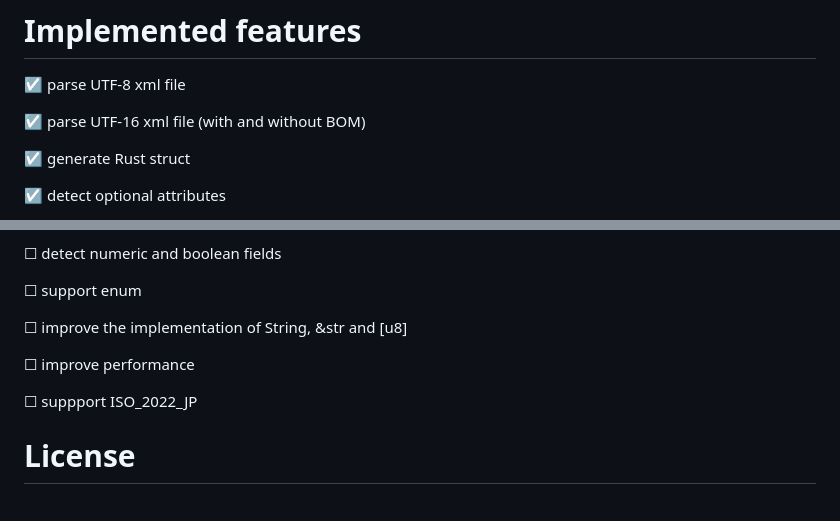
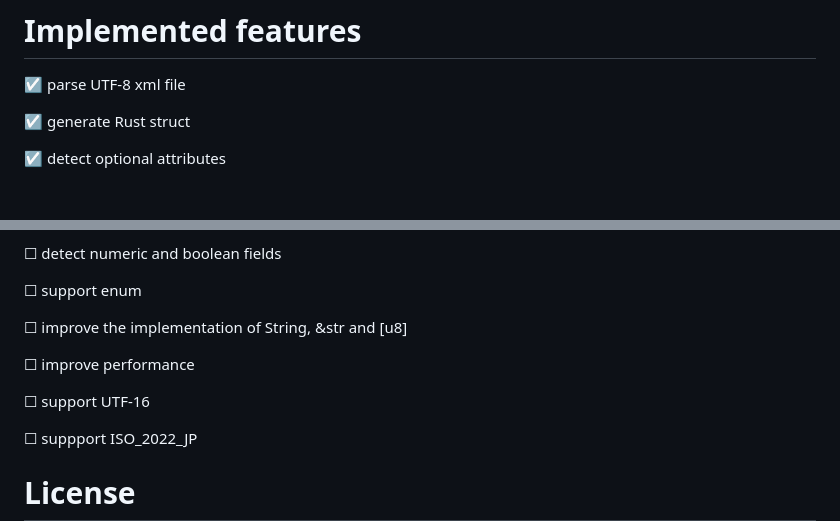
Before and after one commit to Thomblin/xml_schema_generator, a Markdown page: README.md, 2 parts joined by grey strips. Drawn GitHub-style; blank space fills up the shorter version.

```diff
--- a/README.md
+++ b/README.md
@@ -140,8 +140,6 @@ Just create a well tested Pull Request in github
 
 ☑ parse UTF-8 xml file
 
-☑ parse UTF-16 xml file (with and without BOM)
-
 ☑ generate Rust struct
 
 ☑ detect optional attributes
@@ -178,6 +176,8 @@ Just create a well tested Pull Request in github
 
 ☐ improve performance
 
+☐ support UTF-16
+
 ☐ suppport ISO_2022_JP
 
 # License
```
